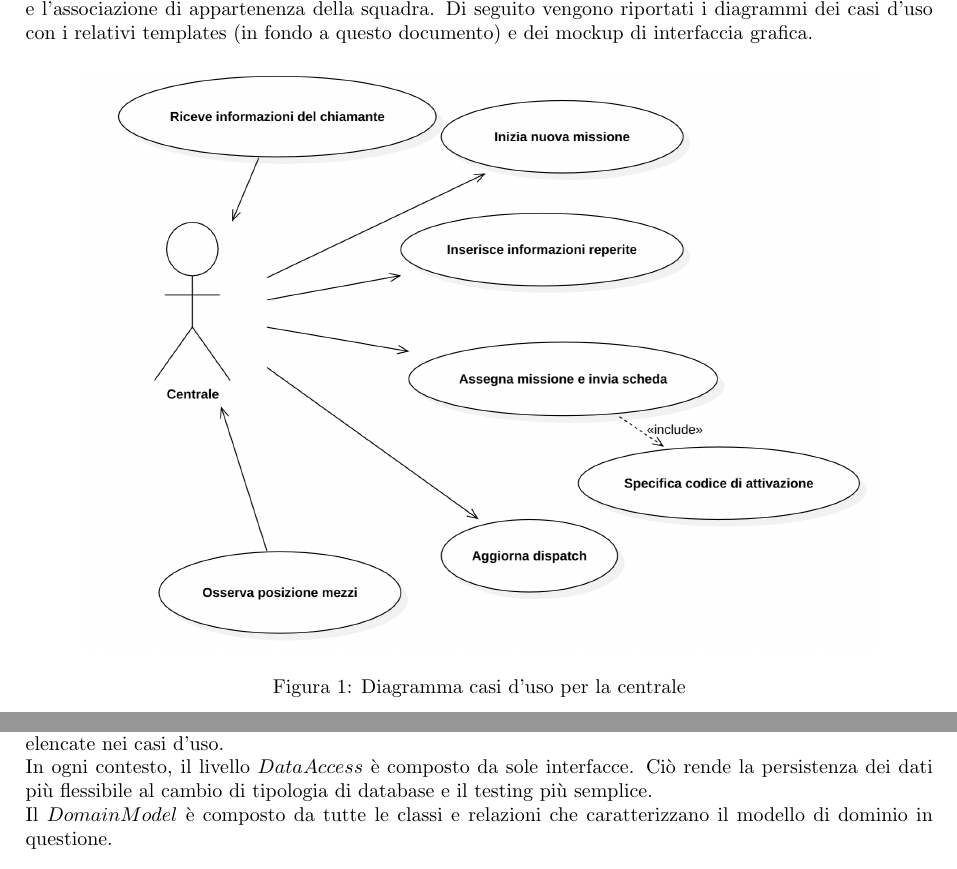
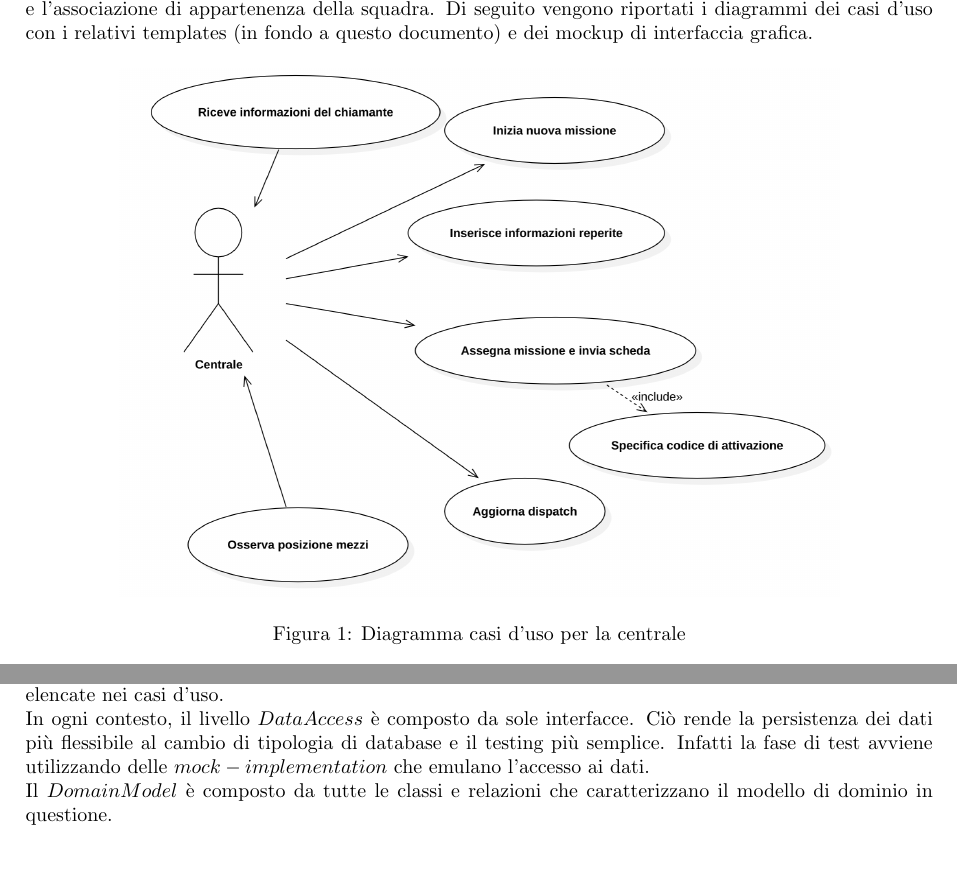
Before and after one commit to SimoMett/118-med-portal, a LaTeX document (doc/med-portal.tex): two parts of pages 3 and 7 of 20, joined at a grey line, cut so that both start at the same text. Compiled offline with pdfLaTeX.

Commit message:
Updated report style

```diff
--- a/doc/med-portal.tex
+++ b/doc/med-portal.tex
@@ -71,7 +71,7 @@
     \begin{figure}[!h]
         \centering
         %\includesvg[width=4in]{diagrams/svg/ControlCenter!UseCaseDiagram_Centrale_0}
-        \includegraphics[width=5.5in]{diagrams/png/uc-centrale.png}
+        \includegraphics[width=5in]{diagrams/png/uc-centrale.png}
         \caption{Diagramma casi d'uso per la centrale}
         \label{fig:uc-controlcenter}
     \end{figure}
@@ -123,6 +123,7 @@
     Ognuno di questi è suddiviso nei packages $BusinessLogic$, $DataAccess$ e $DomainModel$.
     \newline In $BusinessLogic$ si trovano tutti i $controller$ che implementano ed espongono tutte le funzionalità elencate nei casi d'uso.
     \newline In ogni contesto, il livello $DataAccess$ è composto da sole interfacce. Ciò rende la persistenza dei dati più flessibile al cambio di tipologia di database e il testing più semplice.
+    Infatti la fase di test avviene utilizzando delle $mock-implementation$ che emulano l'accesso ai dati.
     \newline Il $DomainModel$ è composto da tutte le classi e relazioni che caratterizzano il modello di dominio in questione.
 
     \subsubsection{ControlCenter}
```
Also changed, not shown: med-portal.pdf, doc/med-portal.tex (4 more changed lines).
